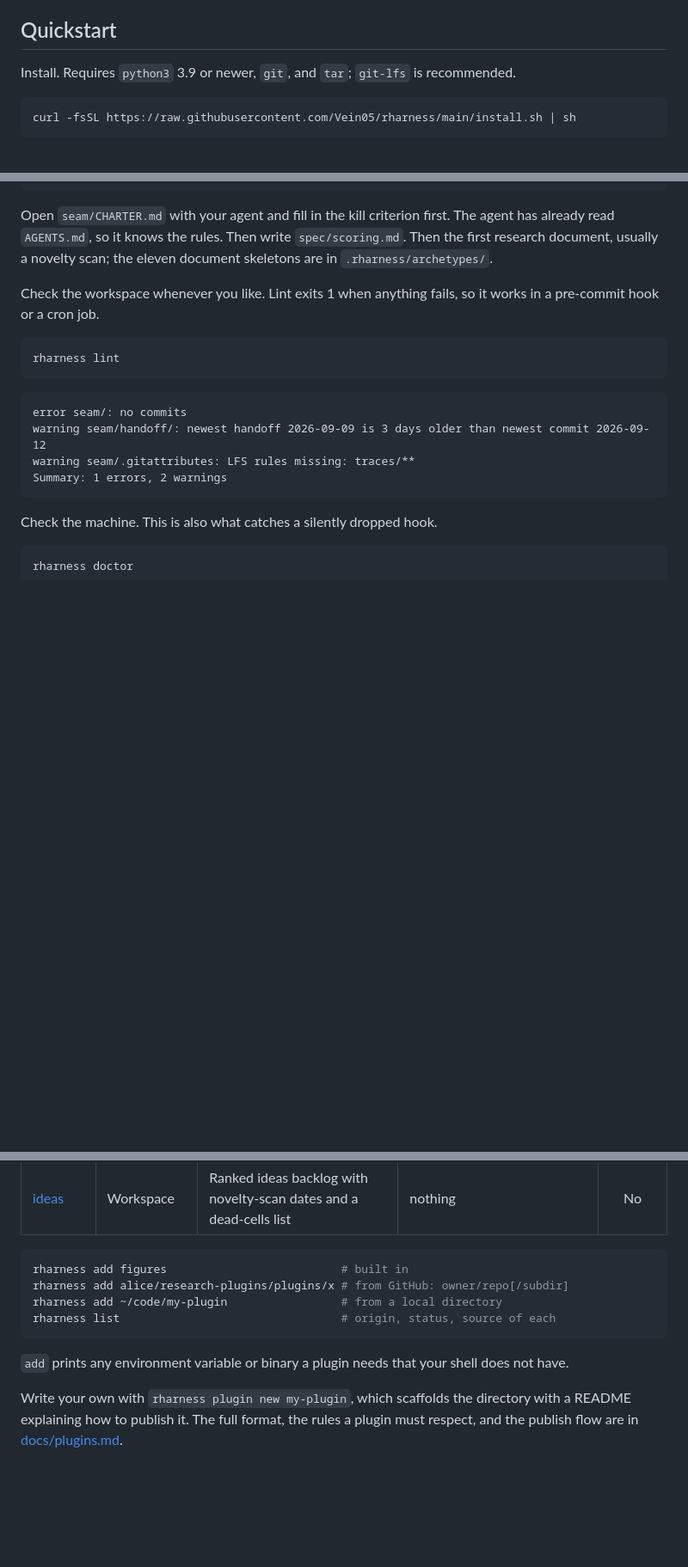
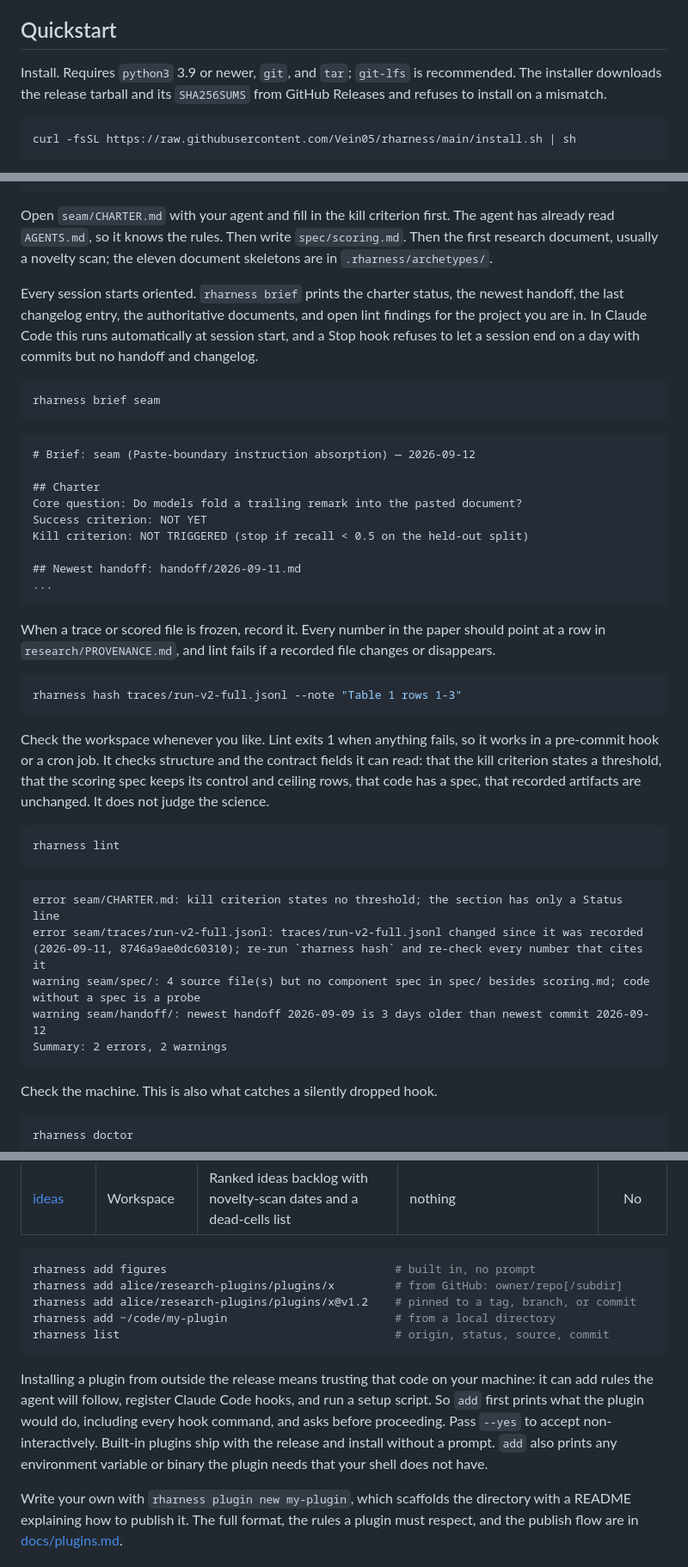
Before and after one commit to Vein05/rharness, a Markdown page: README.md, 3 parts joined by grey strips. Shown at 86% size. Rendered like a GitHub page; blank space fills up the shorter version.

Commit message:
Docs: brief, hash, session hooks, plugin trust and pinning, verified installs
Claude-Session: https://claude.ai/code/session_01C7HYVR4WhZWBgXk8wVTDwF

````diff
--- a/README.md
+++ b/README.md
@@ -48,7 +48,8 @@ These are not defaults you configure. They are the product. Also at
 ## Quickstart
 
 Install. Requires `python3` 3.9 or newer, `git`, and `tar`; `git-lfs` is
-recommended.
+recommended. The installer downloads the release tarball and its
+`SHA256SUMS` from GitHub Releases and refuses to install on a mismatch.
 
 ```sh
 curl -fsSL https://raw.githubusercontent.com/Vein05/rharness/main/install.sh | sh
@@ -111,17 +112,50 @@ The agent has already read `AGENTS.md`, so it knows the rules. Then write
 `spec/scoring.md`. Then the first research document, usually a novelty scan;
 the eleven document skeletons are in `.rharness/archetypes/`.
 
+Every session starts oriented. `rharness brief` prints the charter status,
+the newest handoff, the last changelog entry, the authoritative documents,
+and open lint findings for the project you are in. In Claude Code this runs
+automatically at session start, and a Stop hook refuses to let a session end
+on a day with commits but no handoff and changelog.
+
+```sh
+rharness brief seam
+```
+```
+# Brief: seam (Paste-boundary instruction absorption) — 2026-09-12
+
+## Charter
+Core question: Do models fold a trailing remark into the pasted document?
+Success criterion: NOT YET
+Kill criterion: NOT TRIGGERED (stop if recall < 0.5 on the held-out split)
+
+## Newest handoff: handoff/2026-09-11.md
+...
+```
+
+When a trace or scored file is frozen, record it. Every number in the paper
+should point at a row in `research/PROVENANCE.md`, and lint fails if a
+recorded file changes or disappears.
+
+```sh
+rharness hash traces/run-v2-full.jsonl --note "Table 1 rows 1-3"
+```
+
 Check the workspace whenever you like. Lint exits 1 when anything fails, so
-it works in a pre-commit hook or a cron job.
+it works in a pre-commit hook or a cron job. It checks structure and the
+contract fields it can read: that the kill criterion states a threshold,
+that the scoring spec keeps its control and ceiling rows, that code has a
+spec, that recorded artifacts are unchanged. It does not judge the science.
 
 ```sh
 rharness lint
 ```
 ```
-error seam/: no commits
+error seam/CHARTER.md: kill criterion states no threshold; the section has only a Status line
+error seam/traces/run-v2-full.jsonl: traces/run-v2-full.jsonl changed since it was recorded (2026-09-11, 8746a9ae0dc60310); re-run `rharness hash` and re-check every number that cites it
+warning seam/spec/: 4 source file(s) but no component spec in spec/ besides scoring.md; code without a spec is a probe
 warning seam/handoff/: newest handoff 2026-09-09 is 3 days older than newest commit 2026-09-12
-warning seam/.gitattributes: LFS rules missing: traces/**
-Summary: 1 errors, 2 warnings
+Summary: 2 errors, 2 warnings
 ```
 
 Check the machine. This is also what catches a silently dropped hook.
@@ -169,14 +203,20 @@ session on.
 | [ideas](plugins/ideas/) | Workspace | Ranked ideas backlog with novelty-scan dates and a dead-cells list | nothing | No |
 
 ```sh
-rharness add figures                          # built in
-rharness add alice/research-plugins/plugins/x # from GitHub: owner/repo[/subdir]
-rharness add ~/code/my-plugin                 # from a local directory
-rharness list                                 # origin, status, source of each
+rharness add figures                                  # built in, no prompt
+rharness add alice/research-plugins/plugins/x         # from GitHub: owner/repo[/subdir]
+rharness add alice/research-plugins/plugins/x@v1.2    # pinned to a tag, branch, or commit
+rharness add ~/code/my-plugin                         # from a local directory
+rharness list                                         # origin, status, source, commit
 ```
 
-`add` prints any environment variable or binary a plugin needs that your
-shell does not have.
+Installing a plugin from outside the release means trusting that code on
+your machine: it can add rules the agent will follow, register Claude Code
+hooks, and run a setup script. So `add` first prints what the plugin would
+do, including every hook command, and asks before proceeding. Pass `--yes`
+to accept non-interactively. Built-in plugins ship with the release and
+install without a prompt. `add` also prints any environment variable or
+binary the plugin needs that your shell does not have.
 
 Write your own with `rharness plugin new my-plugin`, which scaffolds the
 directory with a README explaining how to publish it. The full format, the
````
Also changed, not shown: other parts of README.md (+5 -2 lines), docs/plugins.md (+27 -1 lines).
